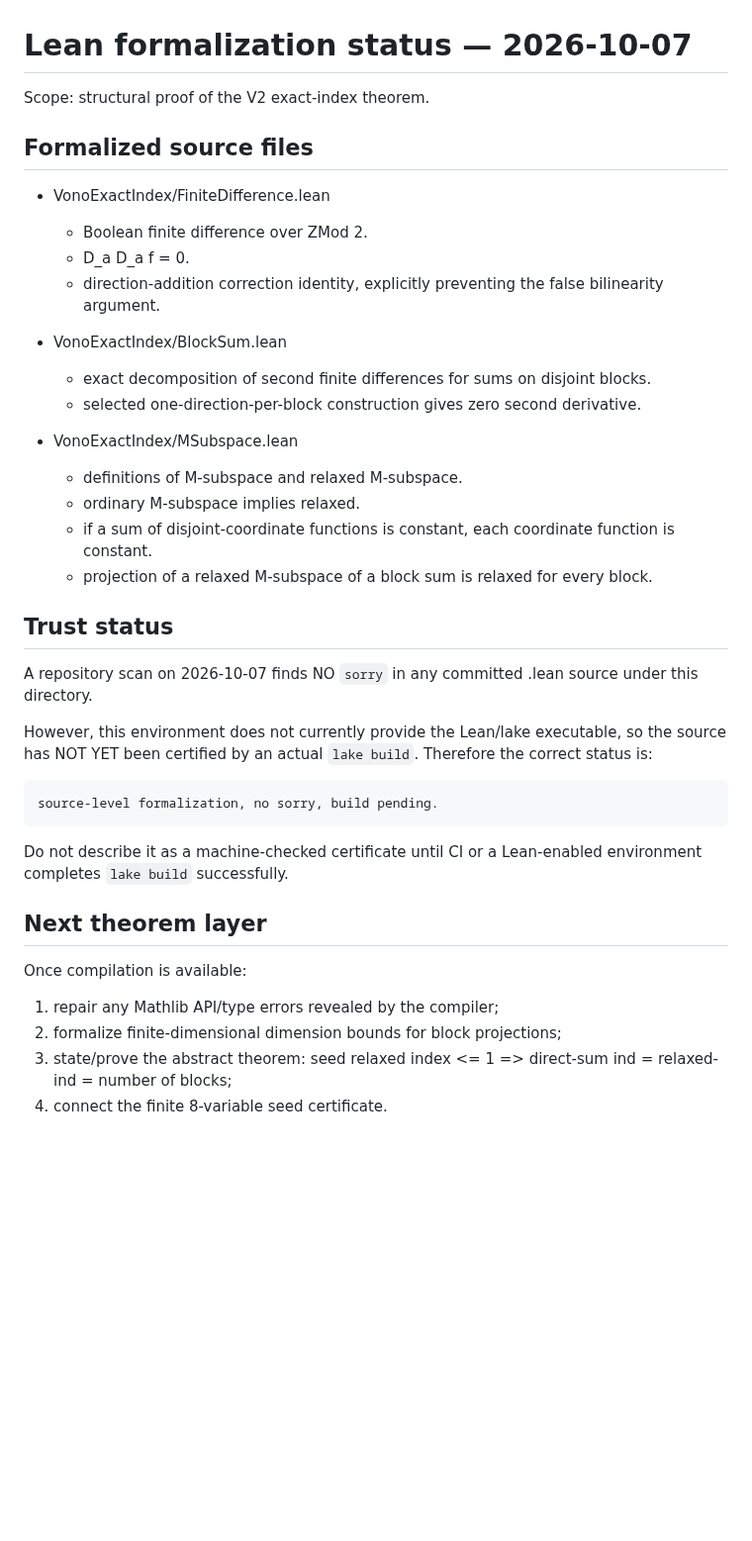
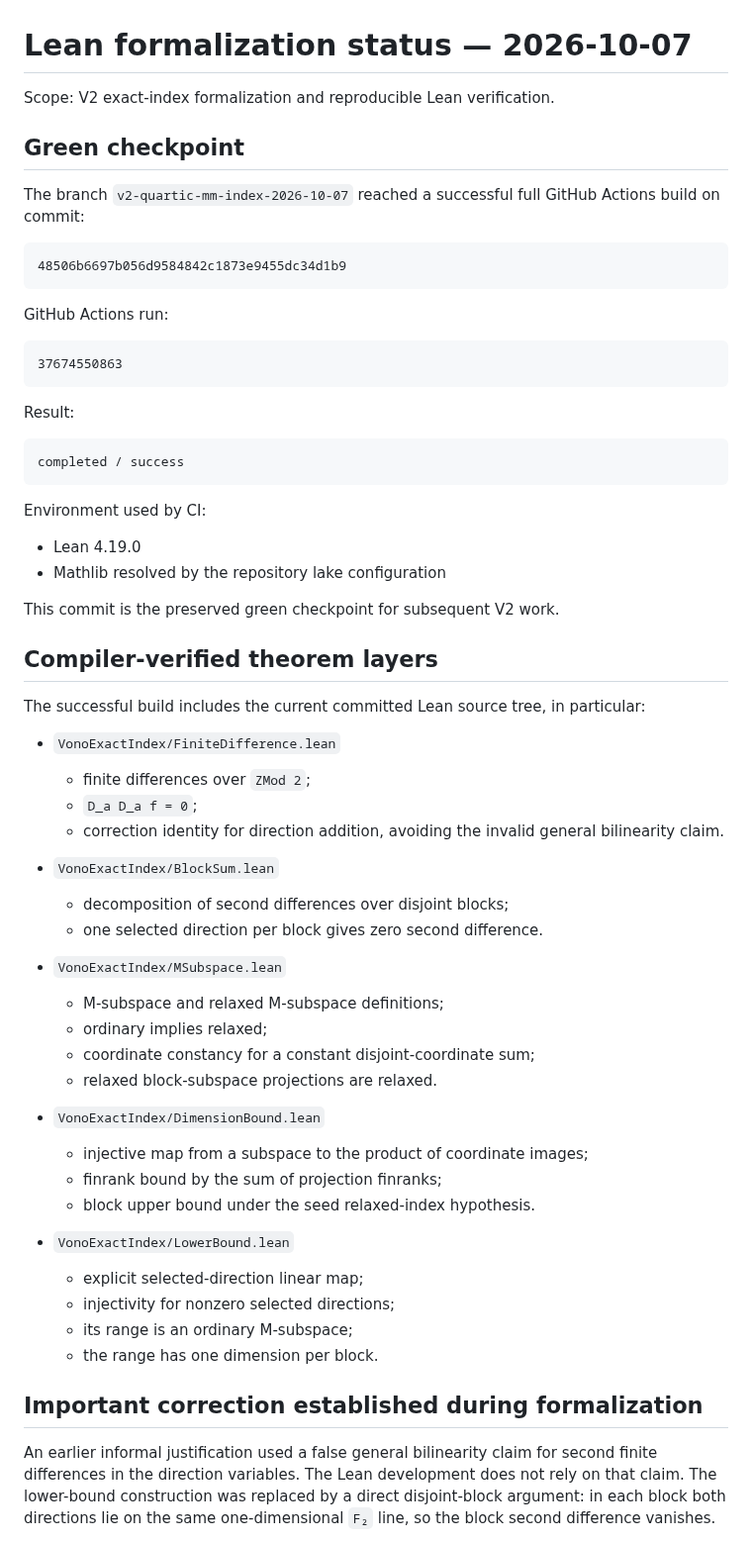
Before and after one commit to contatofilipevono-rgb/hrsbf-bent-verification, a Markdown page: pesquisa_v2_quartic/lean/LEAN_STATUS_2026-10-07.md, the part around one of its changes. Shown at 99% size. Drawn GitHub-style; blank space fills up the shorter version.

Commit message:
Consolidate successful Lean V2 verification checkpoint

```diff
--- a/pesquisa_v2_quartic/lean/LEAN_STATUS_2026-10-07.md
+++ b/pesquisa_v2_quartic/lean/LEAN_STATUS_2026-10-07.md
@@ -1,40 +1,58 @@
 # Lean formalization status — 2026-10-07
 
-Scope: structural proof of the V2 exact-index theorem.
+Scope: V2 exact-index formalization and reproducible Lean verification.
 
-## Formalized source files
+## Green checkpoint
 
-- VonoExactIndex/FiniteDifference.lean
-  - Boolean finite difference over ZMod 2.
-  - D_a D_a f = 0.
-  - direction-addition correction identity, explicitly preventing the false bilinearity argument.
+The branch `v2-quartic-mm-index-2026-10-07` reached a successful full GitHub Actions build on commit:
 
-- VonoExactIndex/BlockSum.lean
-  - exact decomposition of second finite differences for sums on disjoint blocks.
-  - selected one-direction-per-block construction gives zero second derivative.
+    48506b6697b056d9584842c1873e9455dc34d1b9
 
-- VonoExactIndex/MSubspace.lean
-  - definitions of M-subspace and relaxed M-subspace.
-  - ordinary M-subspace implies relaxed.
-  - if a sum of disjoint-coordinate functions is constant, each coordinate function is constant.
-  - projection of a relaxed M-subspace of a block sum is relaxed for every block.
+GitHub Actions run:
 
-## Trust status
+    37674550863
 
-A repository scan on 2026-10-07 finds NO `sorry` in any committed .lean source under this directory.
+Result:
 
-However, this environment does not currently provide the Lean/lake executable, so the source has NOT YET been certified by an actual `lake build`. Therefore the correct status is:
+    completed / success
 
-    source-level formalization, no sorry, build pending.
+Environment used by CI:
+- Lean 4.19.0
+- Mathlib resolved by the repository lake configuration
 
-Do not describe it as a machine-checked certificate until CI or a Lean-enabled environment completes `lake build` successfully.
+This commit is the preserved green checkpoint for subsequent V2 work.
 
-## Next theorem layer
+## Compiler-verified theorem layers
 
-Once compilation is available:
-1. repair any Mathlib API/type errors revealed by the compiler;
-2. formalize finite-dimensional dimension bounds for block projections;
-3. state/prove the abstract theorem:
-       seed relaxed index <= 1
-       => direct-sum ind = relaxed-ind = number of blocks;
-4. connect the finite 8-variable seed certificate.
+The successful build includes the current committed Lean source tree, in particular:
+
+- `VonoExactIndex/FiniteDifference.lean`
+  - finite differences over `ZMod 2`;
+  - `D_a D_a f = 0`;
+  - correction identity for direction addition, avoiding the invalid general bilinearity claim.
+
+- `VonoExactIndex/BlockSum.lean`
+  - decomposition of second differences over disjoint blocks;
+  - one selected direction per block gives zero second difference.
+
+- `VonoExactIndex/MSubspace.lean`
+  - M-subspace and relaxed M-subspace definitions;
+  - ordinary implies relaxed;
+  - coordinate constancy for a constant disjoint-coordinate sum;
+  - relaxed block-subspace projections are relaxed.
+
+- `VonoExactIndex/DimensionBound.lean`
+  - injective map from a subspace to the product of coordinate images;
+  - finrank bound by the sum of projection finranks;
+  - block upper bound under the seed relaxed-index hypothesis.
+
+- `VonoExactIndex/LowerBound.lean`
+  - explicit selected-direction linear map;
+  - injectivity for nonzero selected directions;
+  - its range is an ordinary M-subspace;
+  - the range has one dimension per block.
+
+## Important correction established during formalization
+
+An earlier informal justification used a false general bilinearity claim for second finite differences in the direction variables. The Lean development does not rely on that claim. The lower-bound construction was replaced by a direct disjoint-block argument: in each block both directions lie on the same one-dimensional `F₂` line, so the block second difference vanishes.
+
```
Also changed, not shown: other parts of pesquisa_v2_quartic/lean/LEAN_STATUS_2026-10-07.md (+27 -49 lines).
